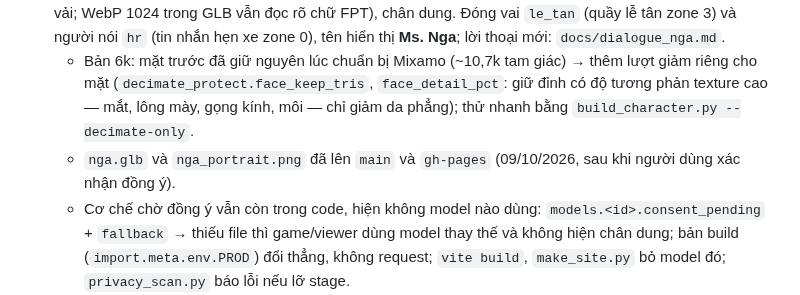
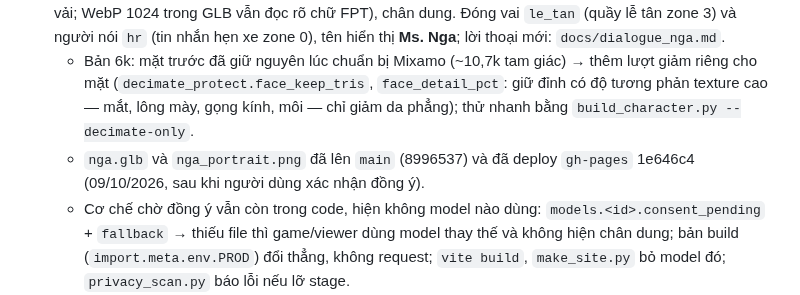
Before and after one commit to thanhdo257205/fville-onboard, a Markdown page: docs/PROGRESS.md, the part around the change. Drawn GitHub-style.

Commit message:
PROGRESS: đã deploy gh-pages 1e646c4 (có Ms. Nga)
Co-Authored-By: Claude Opus 5.5 <noreply@anthropic.com>

```diff
--- a/docs/PROGRESS.md
+++ b/docs/PROGRESS.md
@@ -61,7 +61,8 @@ Quy ước: cuối mỗi lần làm việc cập nhật file này, commit và pu
   - Bản 6k: mặt trước đã giữ nguyên lúc chuẩn bị Mixamo (~10,7k tam giác) → thêm lượt giảm riêng cho mặt
     (`decimate_protect.face_keep_tris`, `face_detail_pct`: giữ đỉnh có độ tương phản texture cao — mắt, lông mày,
     gọng kính, môi — chỉ giảm da phẳng); thử nhanh bằng `build_character.py --decimate-only`.
-  - `nga.glb` và `nga_portrait.png` đã lên `main` và `gh-pages` (09/10/2026, sau khi người dùng xác nhận đồng ý).
+  - `nga.glb` và `nga_portrait.png` đã lên `main` (8996537) và đã deploy `gh-pages` 1e646c4 (09/10/2026, sau khi người
+    dùng xác nhận đồng ý).
   - Cơ chế chờ đồng ý vẫn còn trong code, hiện không model nào dùng: `models.<id>.consent_pending` + `fallback` → thiếu
     file thì game/viewer dùng model thay thế và không hiện chân dung; bản build (`import.meta.env.PROD`) đổi thẳng,
     không request; `vite build`, `make_site.py` bỏ model đó; `privacy_scan.py` báo lỗi nếu lỡ stage.
```
